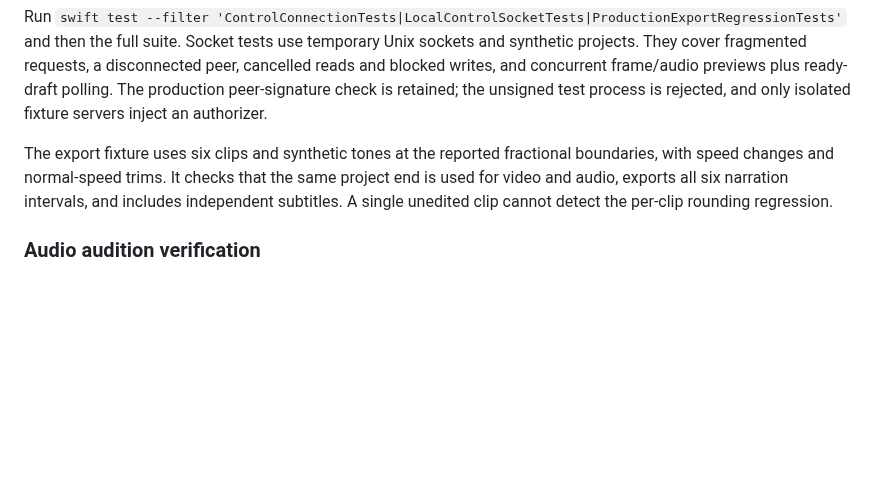
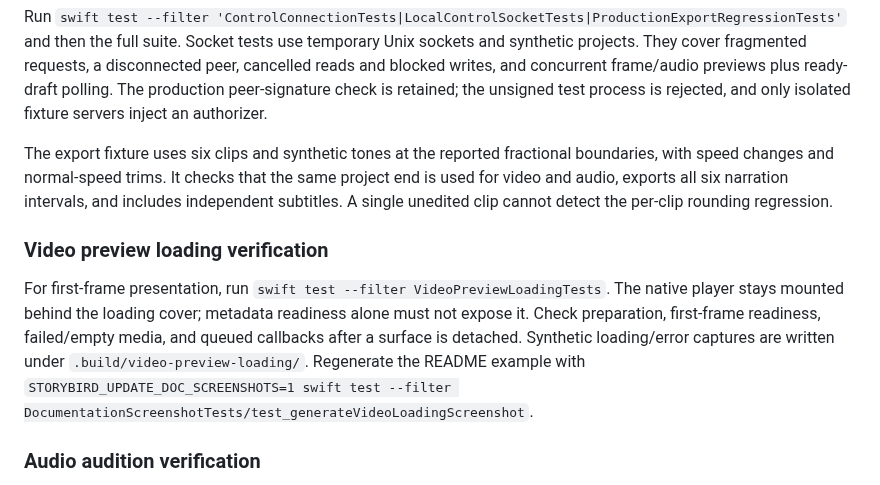
Before and after one commit to haandol/storybird, a Markdown page: CONTRIBUTING.md, the part around the change. GitHub-like rendering; blank space fills up the shorter version.

```diff
--- a/CONTRIBUTING.md
+++ b/CONTRIBUTING.md
@@ -526,6 +526,16 @@ project end is used for video and audio, exports all six narration intervals,
 and includes independent subtitles. A single unedited clip cannot detect the
 per-clip rounding regression.
 
+### Video preview loading verification
+
+For first-frame presentation, run `swift test --filter VideoPreviewLoadingTests`.
+The native player stays mounted behind the loading cover; metadata readiness alone
+must not expose it. Check preparation, first-frame readiness, failed/empty media,
+and queued callbacks after a surface is detached. Synthetic loading/error captures
+are written under `.build/video-preview-loading/`.
+Regenerate the README example with
+`STORYBIRD_UPDATE_DOC_SCREENSHOTS=1 swift test --filter DocumentationScreenshotTests/test_generateVideoLoadingScreenshot`.
+
 ### Audio audition verification
 
 For audio audition changes, run `swift test --filter 'AudioAuditionTests|MCPAudioProtocolTests|ProjectAudioTests'`.
```
Also changed, not shown: README.md (+7 -2 lines), docs/MCPFeatureParity.md (+1 -1 lines), docs/images/video-preview-loading.png (added), 12 other files.
